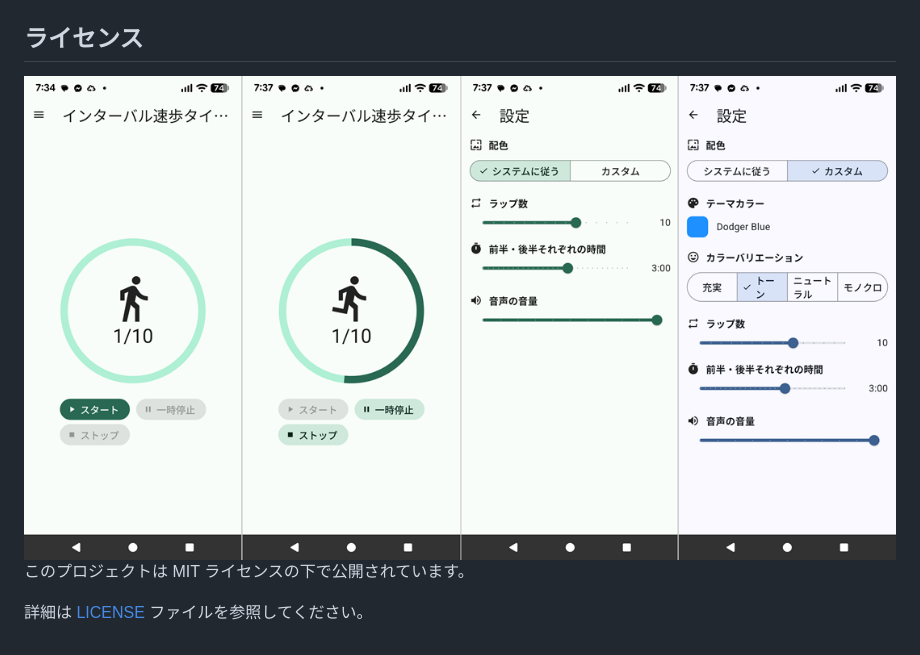
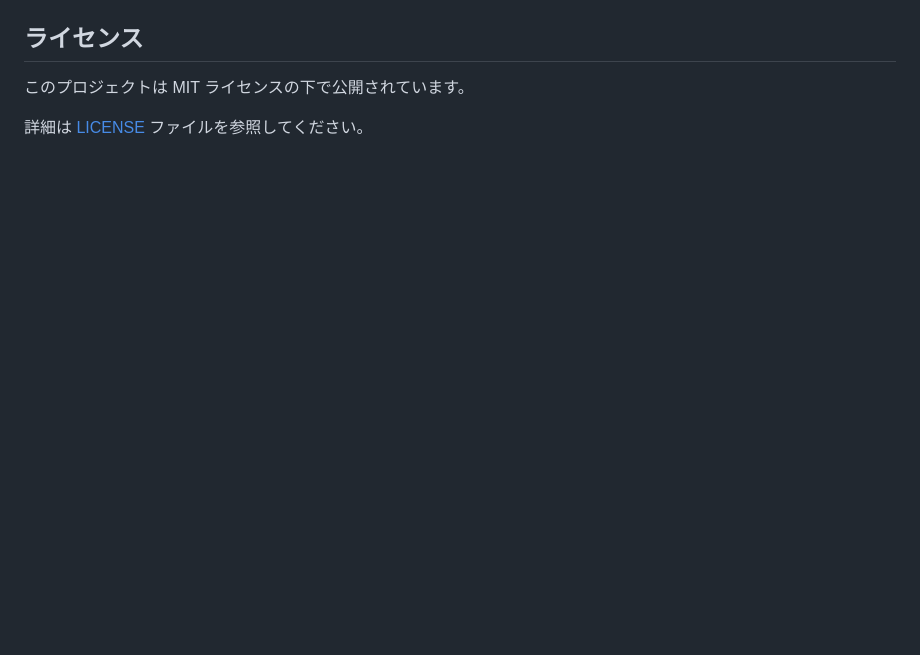
Before and after one commit to suikan4github/japanese_interval_walking_timer, a Markdown page: README_ja.md, the part around the change. Rendered like a GitHub page; blank space fills up the shorter version.

Commit message:
Remove unused screenshot from README_ja.md.

```diff
--- a/README_ja.md
+++ b/README_ja.md
@@ -76,7 +76,7 @@ flutter test
 
 ## ライセンス
 
-![Screenshot](images/Screenshot_20261029-073412.png)
+
 このプロジェクトは MIT ライセンスの下で公開されています。
 
 詳細は [LICENSE](LICENSE) ファイルを参照してください。
```
